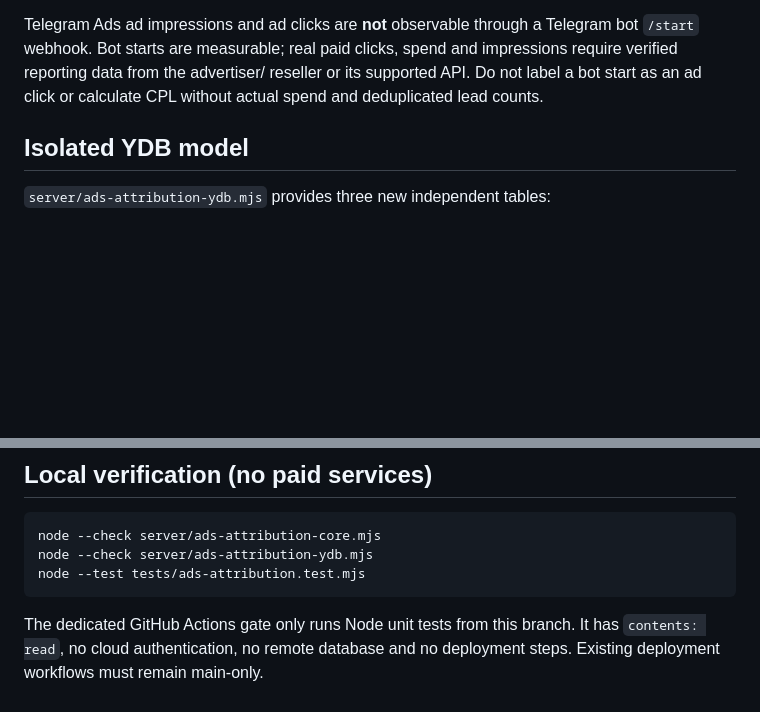
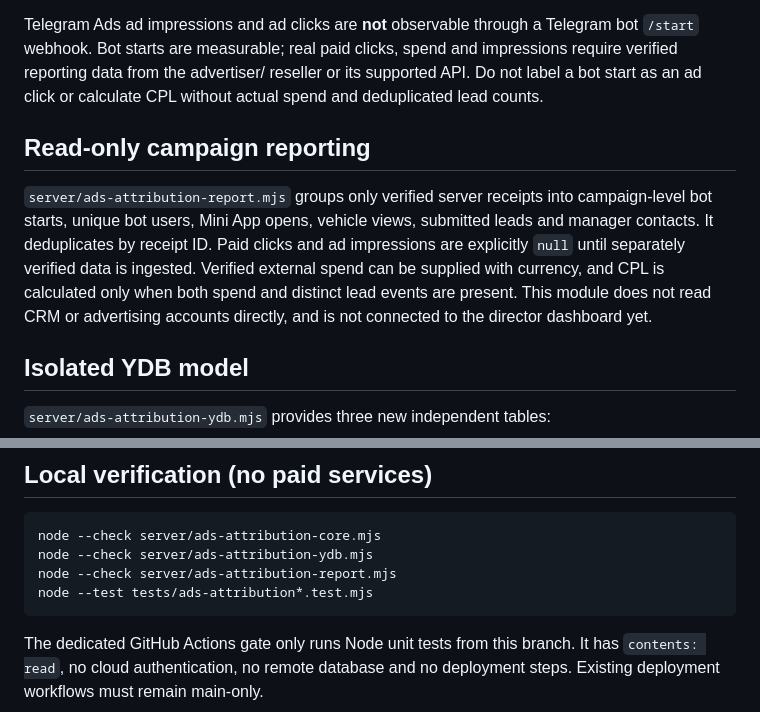
Before and after one commit to mirozdanie6v/autoworld, a Markdown page: docs/AWG_ADS_ATTRIBUTION_STAGE_A.md, 2 parts joined by grey strips. GitHub-like rendering; blank space fills up the shorter version.

Commit message:
docs(ads): explain verified campaign reporting and CI test command

````diff
--- a/docs/AWG_ADS_ATTRIBUTION_STAGE_A.md
+++ b/docs/AWG_ADS_ATTRIBUTION_STAGE_A.md
@@ -46,6 +46,17 @@ spend and impressions require verified reporting data from the advertiser/
 reseller or its supported API. Do not label a bot start as an ad click or
 calculate CPL without actual spend and deduplicated lead counts.
 
+## Read-only campaign reporting
+
+`server/ads-attribution-report.mjs` groups only verified server receipts
+into campaign-level bot starts, unique bot users, Mini App opens, vehicle views,
+submitted leads and manager contacts. It deduplicates by receipt ID. Paid clicks
+and ad impressions are explicitly `null` until separately verified data is
+ingested. Verified external spend can be supplied with currency, and CPL is
+calculated only when both spend and distinct lead events are present.
+This module does not read CRM or advertising accounts directly, and is not
+connected to the director dashboard yet.
+
 ## Isolated YDB model
 
 `server/ads-attribution-ydb.mjs` provides three new independent tables:
@@ -74,7 +85,8 @@ must be approved before real user traffic is collected.
 ```sh
 node --check server/ads-attribution-core.mjs
 node --check server/ads-attribution-ydb.mjs
-node --test tests/ads-attribution.test.mjs
+node --check server/ads-attribution-report.mjs
+node --test tests/ads-attribution*.test.mjs
 ```
 
 The dedicated GitHub Actions gate only runs Node unit tests from this branch.
````
